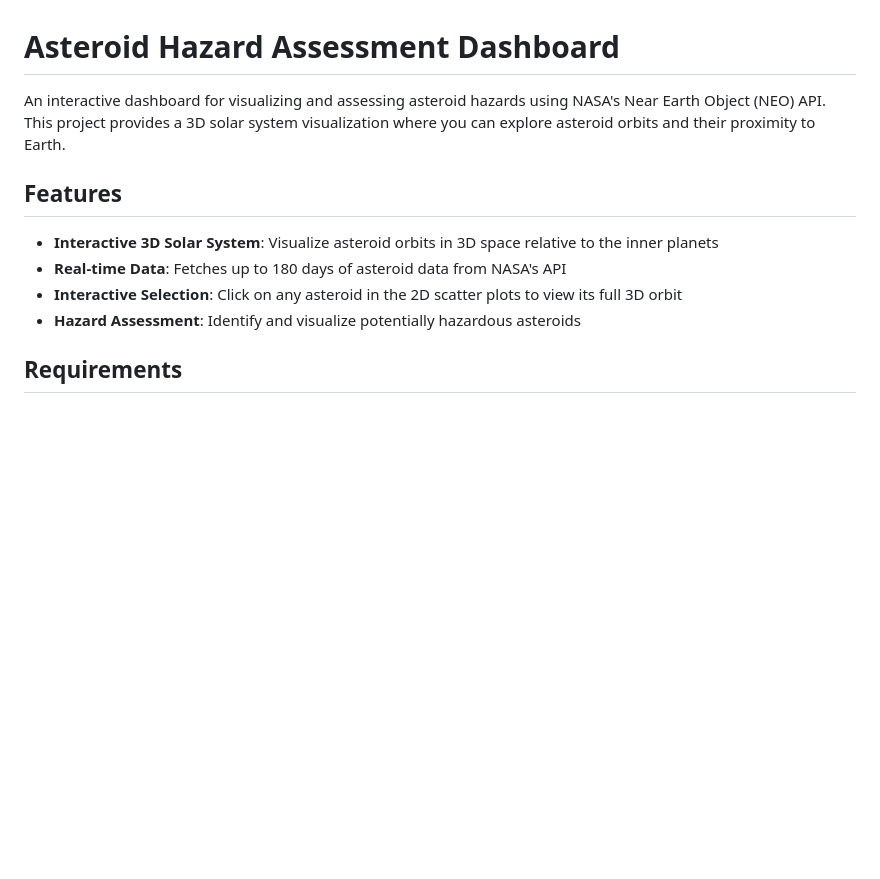
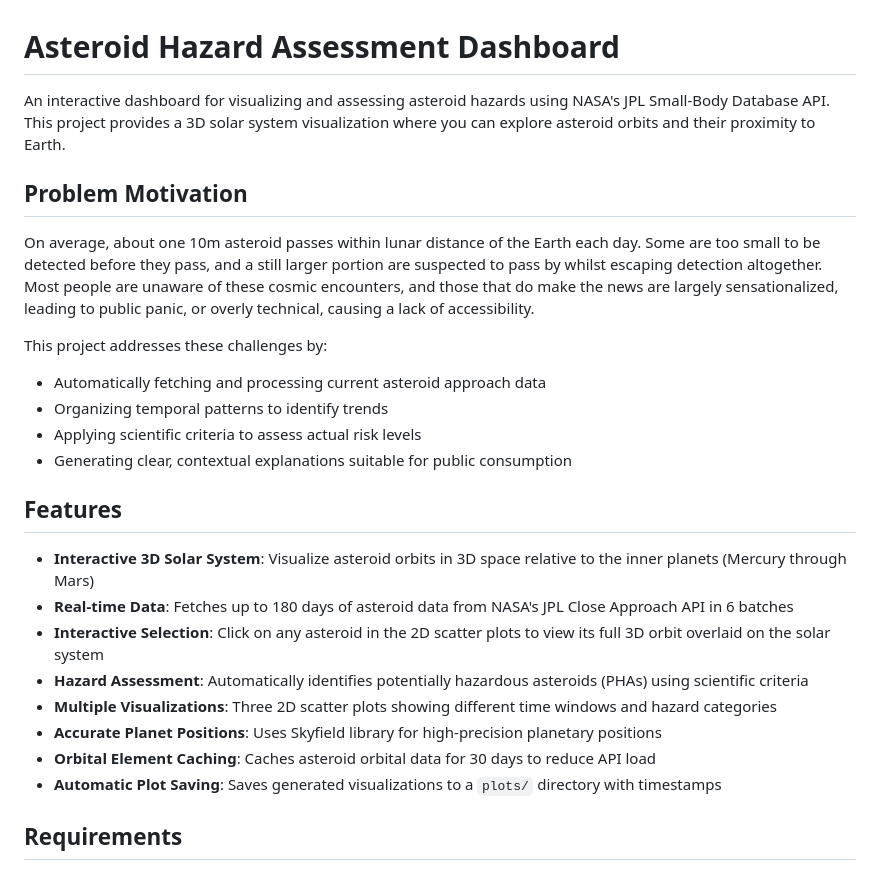
Before and after one commit to sAnct1x/AsteroidTracker, a Markdown page: README.md, the part around one of its changes. GitHub-like rendering; blank space fills up the shorter version.

```diff
--- a/README.md
+++ b/README.md
@@ -1,13 +1,27 @@
 # Asteroid Hazard Assessment Dashboard
 
-An interactive dashboard for visualizing and assessing asteroid hazards using NASA's Near Earth Object (NEO) API. This project provides a 3D solar system visualization where you can explore asteroid orbits and their proximity to Earth.
+An interactive dashboard for visualizing and assessing asteroid hazards using NASA's JPL Small-Body Database API. This project provides a 3D solar system visualization where you can explore asteroid orbits and their proximity to Earth.
+
+## Problem Motivation
+
+On average, about one 10m asteroid passes within lunar distance of the Earth each day. Some are too small to be detected before they pass, and a still larger portion are suspected to pass by whilst escaping detection altogether. Most people are unaware of these cosmic encounters, and those that do make the news are largely sensationalized, leading to public panic, or overly technical, causing a lack of accessibility.
+
+This project addresses these challenges by:
+- Automatically fetching and processing current asteroid approach data
+- Organizing temporal patterns to identify trends
+- Applying scientific criteria to assess actual risk levels
+- Generating clear, contextual explanations suitable for public consumption
 
 ## Features
 
-- **Interactive 3D Solar System**: Visualize asteroid orbits in 3D space relative to the inner planets
-- **Real-time Data**: Fetches up to 180 days of asteroid data from NASA's API
-- **Interactive Selection**: Click on any asteroid in the 2D scatter plots to view its full 3D orbit
-- **Hazard Assessment**: Identify and visualize potentially hazardous asteroids
+- **Interactive 3D Solar System**: Visualize asteroid orbits in 3D space relative to the inner planets (Mercury through Mars)
+- **Real-time Data**: Fetches up to 180 days of asteroid data from NASA's JPL Close Approach API in 6 batches
+- **Interactive Selection**: Click on any asteroid in the 2D scatter plots to view its full 3D orbit overlaid on the solar system
+- **Hazard Assessment**: Automatically identifies potentially hazardous asteroids (PHAs) using scientific criteria
+- **Multiple Visualizations**: Three 2D scatter plots showing different time windows and hazard categories
+- **Accurate Planet Positions**: Uses Skyfield library for high-precision planetary positions
+- **Orbital Element Caching**: Caches asteroid orbital data for 30 days to reduce API load
+- **Automatic Plot Saving**: Saves generated visualizations to a `plots/` directory with timestamps
 
 ## Requirements
 
```
Also changed, not shown: other parts of README.md (+62 -10 lines).
